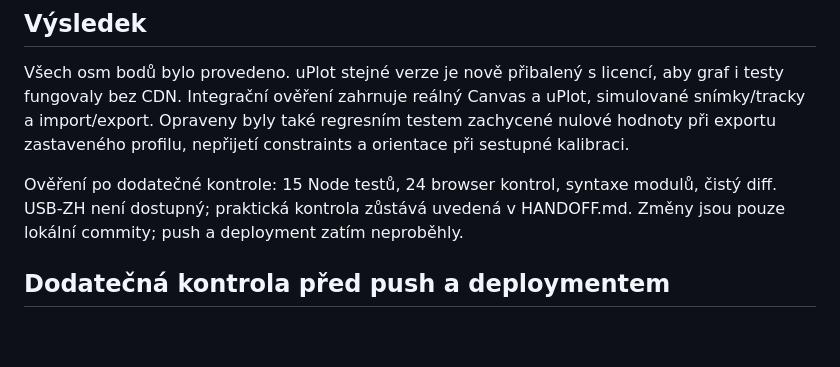
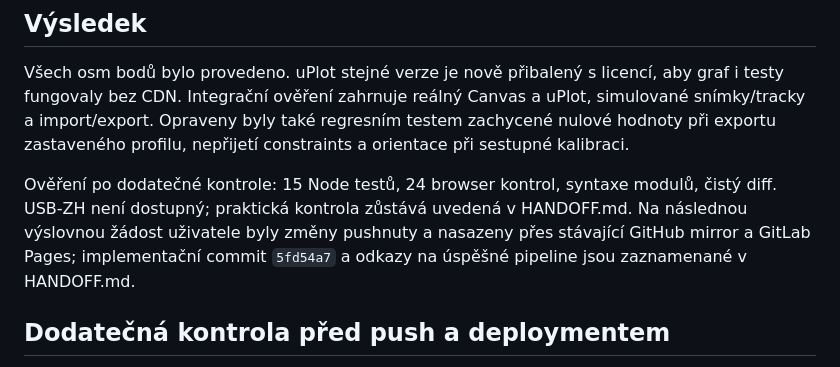
Before and after one commit to triuk/spectrometer, a Markdown page: WORK_PLAN.md, the part around the change. Drawn GitHub-style; blank space fills up the shorter version.

```diff
--- a/WORK_PLAN.md
+++ b/WORK_PLAN.md
@@ -43,7 +43,7 @@ Rozsah: osm bodů schváleného code review. Referenční zdroje, AGENTS a deplo
 
 Všech osm bodů bylo provedeno. uPlot stejné verze je nově přibalený s licencí, aby graf i testy fungovaly bez CDN. Integrační ověření zahrnuje reálný Canvas a uPlot, simulované snímky/tracky a import/export. Opraveny byly také regresním testem zachycené nulové hodnoty při exportu zastaveného profilu, nepřijetí constraints a orientace při sestupné kalibraci.
 
-Ověření po dodatečné kontrole: 15 Node testů, 24 browser kontrol, syntaxe modulů, čistý diff. USB-ZH není dostupný; praktická kontrola zůstává uvedená v HANDOFF.md. Změny jsou pouze lokální commity; push a deployment zatím neproběhly.
+Ověření po dodatečné kontrole: 15 Node testů, 24 browser kontrol, syntaxe modulů, čistý diff. USB-ZH není dostupný; praktická kontrola zůstává uvedená v HANDOFF.md. Na následnou výslovnou žádost uživatele byly změny pushnuty a nasazeny přes stávající GitHub mirror a GitLab Pages; implementační commit `5fd54a7` a odkazy na úspěšné pipeline jsou zaznamenané v HANDOFF.md.
 
 ## Dodatečná kontrola před push a deploymentem
 
```
Also changed, not shown: HANDOFF.md (+12 -0 lines).
